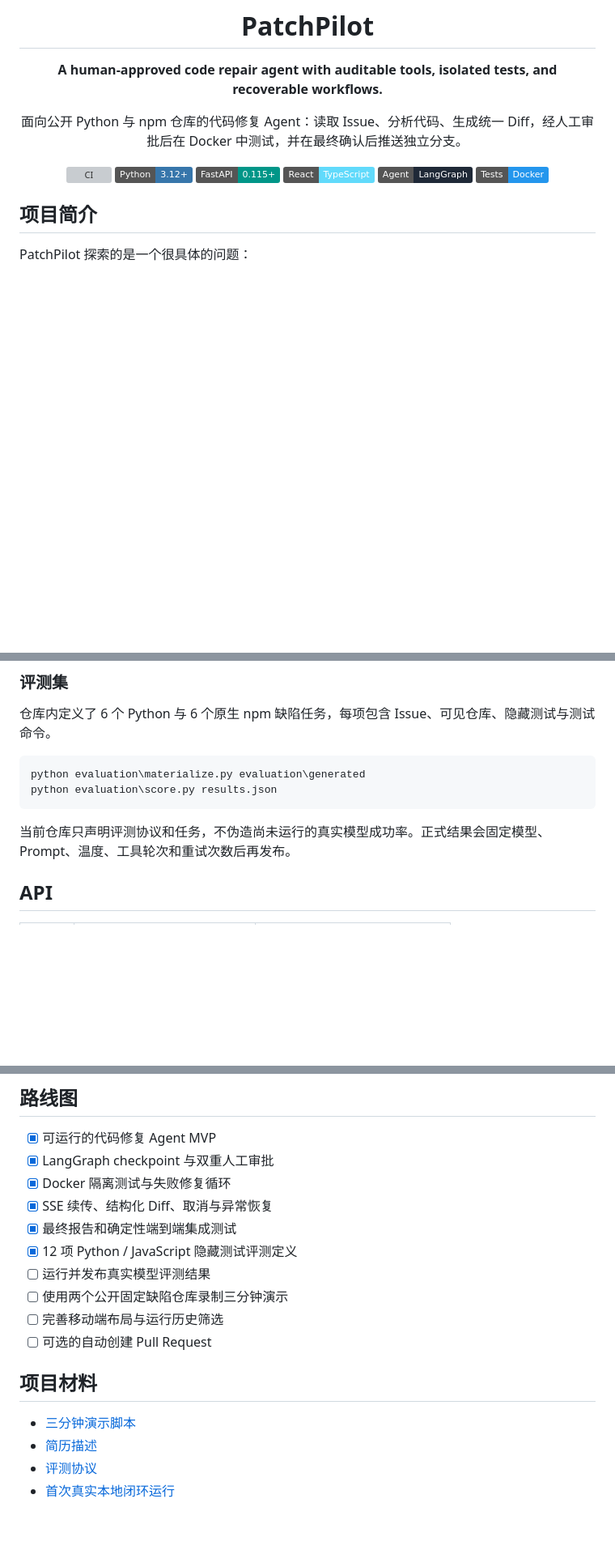
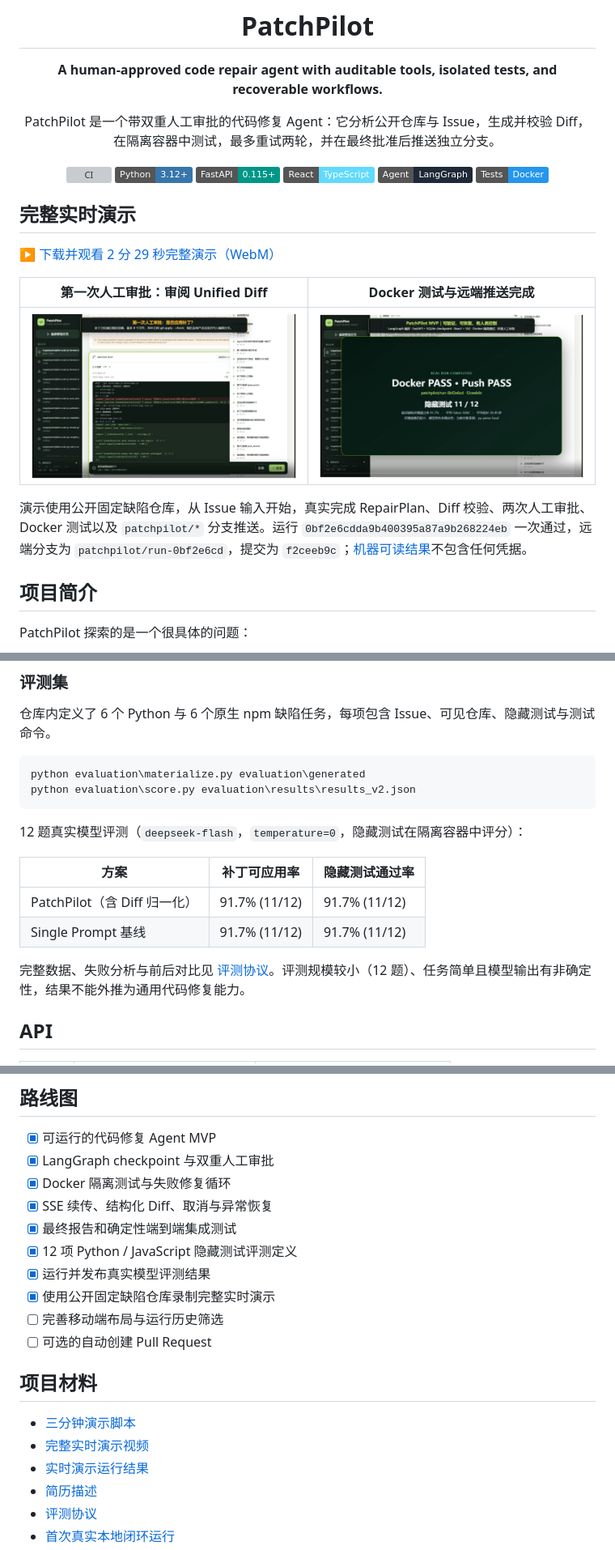
Before and after one commit to ongst/Patchpilot, a Markdown page: README.md, 3 parts joined by grey strips. Shown at 81% size. Rendered like a GitHub page; pictures changed too: docs/assets/patchpilot-live-diff-approval.png (added), docs/assets/patchpilot-live-full-demo-2026-11-08-end.png (added); badges without logos; blank space fills up the shorter version; grey boxes are pictures that could not be loaded.

Commit message:
docs: publish PatchPilot MVP demo

````diff
--- a/README.md
+++ b/README.md
@@ -4,7 +4,7 @@
 
 **A human-approved code repair agent with auditable tools, isolated tests, and recoverable workflows.**
 
-面向公开 Python 与 npm 仓库的代码修复 Agent：读取 Issue、分析代码、生成统一 Diff，经人工审批后在 Docker 中测试，并在最终确认后推送独立分支。
+PatchPilot 是一个带双重人工审批的代码修复 Agent：它分析公开仓库与 Issue，生成并校验 Diff，在隔离容器中测试，最多重试两轮，并在最终批准后推送独立分支。
 
 [![CI](https://github.com/ongst/Patchpilot/actions/workflows/ci.yml/badge.svg)](https://github.com/ongst/Patchpilot/actions/workflows/ci.yml)
 ![Python](https://img.shields.io/badge/Python-3.12%2B-3776AB?logo=python&logoColor=white)
@@ -14,6 +14,16 @@
 ![Docker](https://img.shields.io/badge/Tests-Docker-2496ED?logo=docker&logoColor=white)
 
 </div>
+
+## 完整实时演示
+
+[▶ 下载并观看 2 分 29 秒完整演示（WebM）](docs/assets/patchpilot-live-full-demo-2026-11-08.webm)
+
+| 第一次人工审批：审阅 Unified Diff | Docker 测试与远端推送完成 |
+| --- | --- |
+| ![PatchPilot 展示 Unified Diff 并等待第一次人工审批](docs/assets/patchpilot-live-diff-approval.png) | ![PatchPilot 完成 Docker 测试并推送独立分支](docs/assets/patchpilot-live-full-demo-2026-11-08-end.png) |
+
+演示使用公开固定缺陷仓库，从 Issue 输入开始，真实完成 RepairPlan、Diff 校验、两次人工审批、Docker 测试以及 `patchpilot/*` 分支推送。运行 `0bf2e6cdda9b400395a87a9b268224eb` 一次通过，远端分支为 `patchpilot/run-0bf2e6cd`，提交为 `f2ceeb9c`；[机器可读结果](docs/assets/patchpilot-live-full-demo-2026-11-08.json)不包含任何凭据。
 
 ## 项目简介
 
@@ -226,10 +237,17 @@ Ruff
 
 ```powershell
 python evaluation\materialize.py evaluation\generated
-python evaluation\score.py results.json
+python evaluation\score.py evaluation\results\results_v2.json
 ```
 
-当前仓库只声明评测协议和任务，不伪造尚未运行的真实模型成功率。正式结果会固定模型、Prompt、温度、工具轮次和重试次数后再发布。
+12 题真实模型评测（`deepseek-flash`，`temperature=0`，隐藏测试在隔离容器中评分）：
+
+| 方案 | 补丁可应用率 | 隐藏测试通过率 |
+| --- | --- | --- |
+| PatchPilot（含 Diff 归一化） | 91.7% (11/12) | 91.7% (11/12) |
+| Single Prompt 基线 | 91.7% (11/12) | 91.7% (11/12) |
+
+完整数据、失败分析与前后对比见 [评测协议](docs/evaluation.md)。评测规模较小（12 题）、任务简单且模型输出有非确定性，结果不能外推为通用代码修复能力。
 
 ## API
 
@@ -277,14 +307,16 @@ queued
 - [x] SSE 续传、结构化 Diff、取消与异常恢复
 - [x] 最终报告和确定性端到端集成测试
 - [x] 12 项 Python / JavaScript 隐藏测试评测定义
-- [ ] 运行并发布真实模型评测结果
-- [ ] 使用两个公开固定缺陷仓库录制三分钟演示
+- [x] 运行并发布真实模型评测结果
+- [x] 使用公开固定缺陷仓库录制完整实时演示
 - [ ] 完善移动端布局与运行历史筛选
 - [ ] 可选的自动创建 Pull Request
 
 ## 项目材料
 
 - [三分钟演示脚本](docs/demo-script.md)
+- [完整实时演示视频](docs/assets/patchpilot-live-full-demo-2026-11-08.webm)
+- [实时演示运行结果](docs/assets/patchpilot-live-full-demo-2026-11-08.json)
 - [简历描述](docs/resume.md)
 - [评测协议](docs/evaluation.md)
 - [首次真实本地闭环运行](docs/runs/day09-python-local.md)
````
Also changed, not shown: other parts of README.md (+25 -12 lines), 4 other files.
